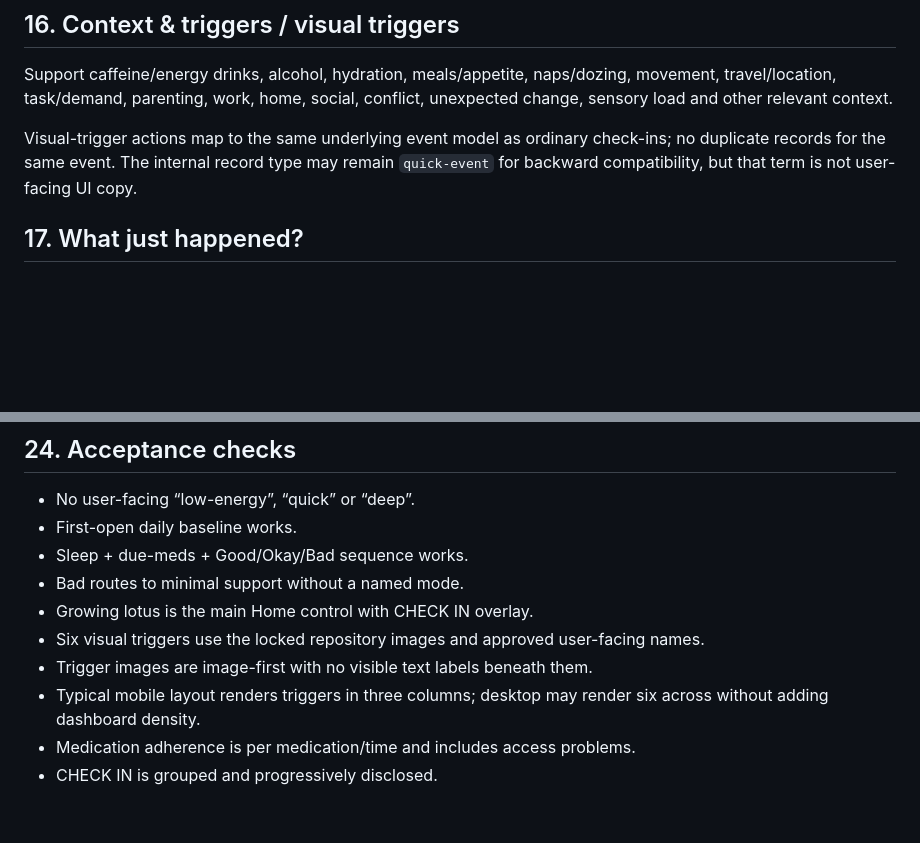
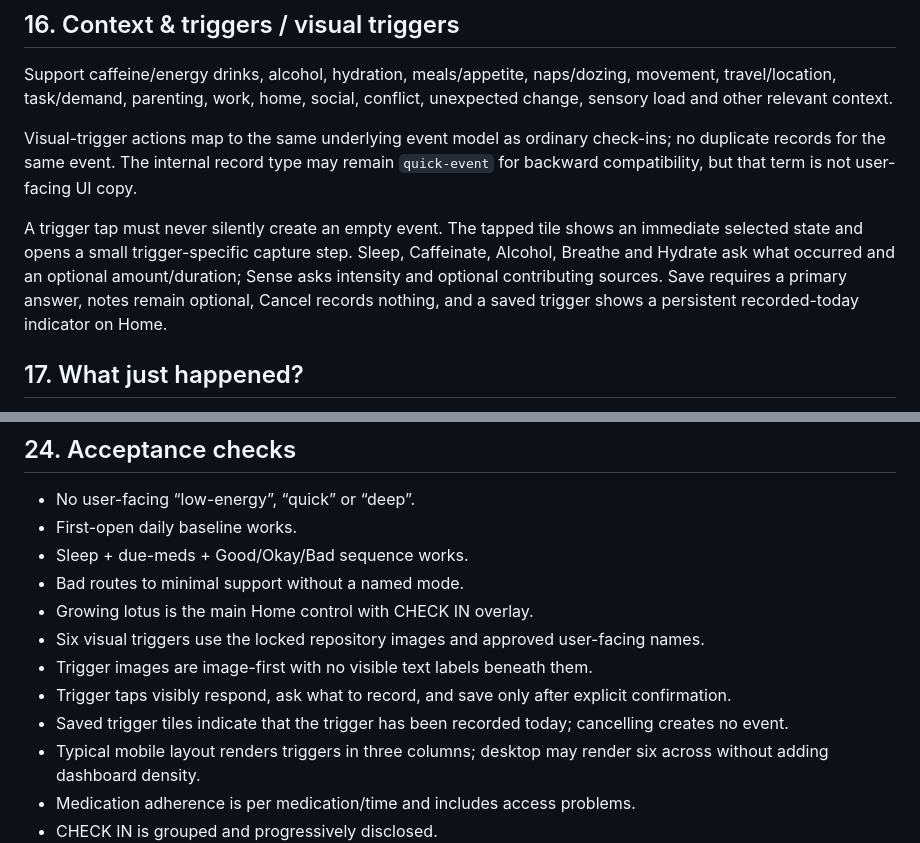
Before and after one commit to santsbabe/bloom, a Markdown page: docs/BLOOM_MASTER_SPEC.md, 2 parts joined by grey strips. GitHub-like rendering; blank space fills up the shorter version.

Commit message:
Update docs/BLOOM_MASTER_SPEC.md for confirmed trigger capture

```diff
--- a/docs/BLOOM_MASTER_SPEC.md
+++ b/docs/BLOOM_MASTER_SPEC.md
@@ -159,6 +159,8 @@ Support caffeine/energy drinks, alcohol, hydration, meals/appetite, naps/dozing,
 
 Visual-trigger actions map to the same underlying event model as ordinary check-ins; no duplicate records for the same event. The internal record type may remain `quick-event` for backward compatibility, but that term is not user-facing UI copy.
 
+A trigger tap must never silently create an empty event. The tapped tile shows an immediate selected state and opens a small trigger-specific capture step. Sleep, Caffeinate, Alcohol, Breathe and Hydrate ask what occurred and an optional amount/duration; Sense asks intensity and optional contributing sources. Save requires a primary answer, notes remain optional, Cancel records nothing, and a saved trigger shows a persistent recorded-today indicator on Home.
+
 ## 17. What just happened?
 Separate from routine CHECK IN. Progressive mobile flow: Situation → Body → Emotion → Need → Help. Every step supports Back/Skip and incomplete entries are valid. Optional “Did that help?”: Yes / A bit / No / Haven’t tried.
 
@@ -200,6 +202,8 @@ Hosted production must be access-controlled. The application code may be hosted
 - Growing lotus is the main Home control with CHECK IN overlay.
 - Six visual triggers use the locked repository images and approved user-facing names.
 - Trigger images are image-first with no visible text labels beneath them.
+- Trigger taps visibly respond, ask what to record, and save only after explicit confirmation.
+- Saved trigger tiles indicate that the trigger has been recorded today; cancelling creates no event.
 - Typical mobile layout renders triggers in three columns; desktop may render six across without adding dashboard density.
 - Medication adherence is per medication/time and includes access problems.
 - CHECK IN is grouped and progressively disclosed.
```
